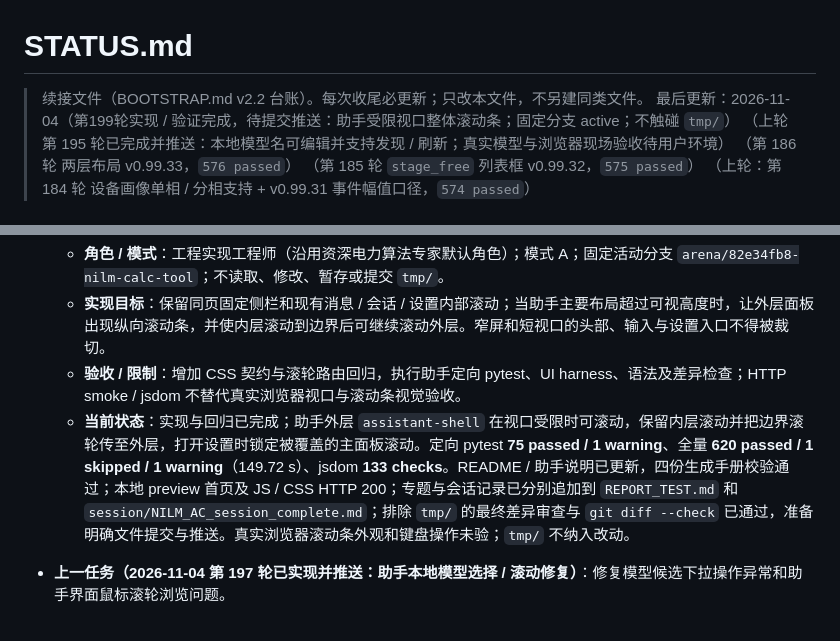
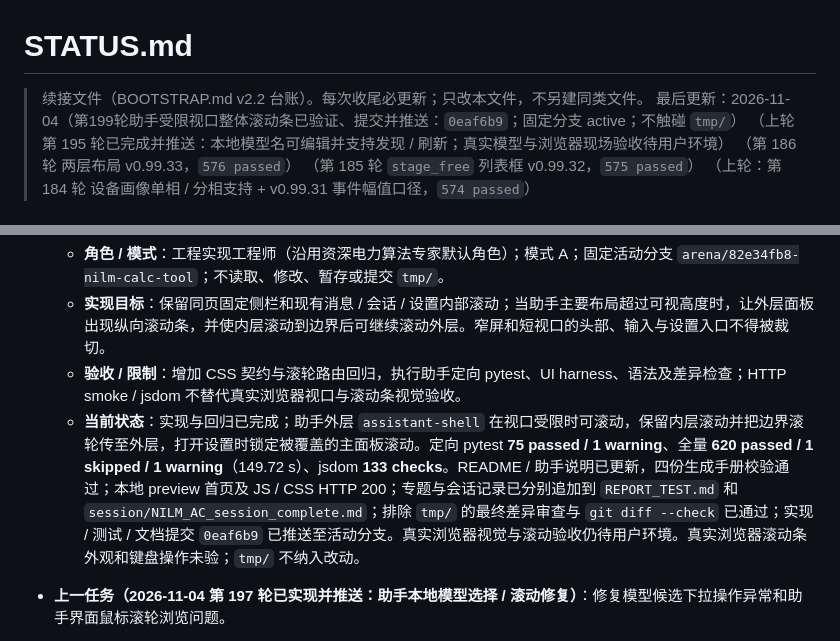
Before and after one commit to qjx1122/nilm_calc_tool, a Markdown page: STATUS.md, 2 parts joined by grey strips. GitHub-like rendering.

Commit message:
Record assistant viewport scroll delivery
Co-authored-by: arena-agent <297053741+arena-agent@users.noreply.github.com>

```diff
--- a/STATUS.md
+++ b/STATUS.md
@@ -1,7 +1,7 @@
 # STATUS.md
 
 > 续接文件（BOOTSTRAP.md v2.2 台账）。每次收尾必更新；只改本文件，不另建同类文件。
-> 最后更新：2026-11-04（第199轮实现 / 验证完成，待提交推送：助手受限视口整体滚动条；固定分支 active；不触碰 `tmp/`）
+> 最后更新：2026-11-04（第199轮助手受限视口整体滚动条已验证、提交并推送：`0eaf6b9`；固定分支 active；不触碰 `tmp/`）
 > （上轮第 195 轮已完成并推送：本地模型名可编辑并支持发现 / 刷新；真实模型与浏览器现场验收待用户环境）
 > （第 186 轮 两层布局 v0.99.33，`576 passed`）
 > （第 185 轮 `stage_free` 列表框 v0.99.32，`575 passed`）
@@ -20,7 +20,7 @@
   - **角色 / 模式**：工程实现工程师（沿用资深电力算法专家默认角色）；模式 A；固定活动分支 `arena/82e34fb8-nilm-calc-tool`；不读取、修改、暂存或提交 `tmp/`。
   - **实现目标**：保留同页固定侧栏和现有消息 / 会话 / 设置内部滚动；当助手主要布局超过可视高度时，让外层面板出现纵向滚动条，并使内层滚动到边界后可继续滚动外层。窄屏和短视口的头部、输入与设置入口不得被裁切。
   - **验收 / 限制**：增加 CSS 契约与滚轮路由回归，执行助手定向 pytest、UI harness、语法及差异检查；HTTP smoke / jsdom 不替代真实浏览器视口与滚动条视觉验收。
-  - **当前状态**：实现与回归已完成；助手外层 `assistant-shell` 在视口受限时可滚动，保留内层滚动并把边界滚轮传至外层，打开设置时锁定被覆盖的主面板滚动。定向 pytest **75 passed / 1 warning**、全量 **620 passed / 1 skipped / 1 warning**（149.72 s）、jsdom **133 checks**。README / 助手说明已更新，四份生成手册校验通过；本地 preview 首页及 JS / CSS HTTP 200；专题与会话记录已分别追加到 `REPORT_TEST.md` 和 `session/NILM_AC_session_complete.md`；排除 `tmp/` 的最终差异审查与 `git diff --check` 已通过，准备明确文件提交与推送。真实浏览器滚动条外观和键盘操作未验；`tmp/` 不纳入改动。
+  - **当前状态**：实现与回归已完成；助手外层 `assistant-shell` 在视口受限时可滚动，保留内层滚动并把边界滚轮传至外层，打开设置时锁定被覆盖的主面板滚动。定向 pytest **75 passed / 1 warning**、全量 **620 passed / 1 skipped / 1 warning**（149.72 s）、jsdom **133 checks**。README / 助手说明已更新，四份生成手册校验通过；本地 preview 首页及 JS / CSS HTTP 200；专题与会话记录已分别追加到 `REPORT_TEST.md` 和 `session/NILM_AC_session_complete.md`；排除 `tmp/` 的最终差异审查与 `git diff --check` 已通过；实现 / 测试 / 文档提交 `0eaf6b9` 已推送至活动分支。真实浏览器视觉与滚动验收仍待用户环境。真实浏览器滚动条外观和键盘操作未验；`tmp/` 不纳入改动。
 - **上一任务（2026-11-04 第 197 轮已实现并推送：助手本地模型选择 / 滚动修复）**：修复模型候选下拉操作异常和助手界面鼠标滚轮浏览问题。
   - **角色 / 模式**：工程实现工程师（默认当前角色仍为资深电力算法专家）；模式 A；只在活动分支 `arena/82e34fb8-nilm-calc-tool` 修改；不触碰 `tmp/`。
   - **根因 / 实现**：模型名原为 `<input list> + datalist`，原生候选没有明确可点击展开入口；改为独立原生 `#assistant-local-model-select`，并保留可编辑 `#assistant-local-model`，选择与输入双向同步，空 / 错 / 刷新均不覆盖手填值，仍使用既有服务端发现 / 管理员刷新 / `local_model` 保存流程。消息增量 `assistantRefreshMessage()` 与请求结束重绘都曾强制滚到底，且消息区设置了 `scroll-behavior:smooth`；现仅在原本接近底部（≤72 px）时跟随、完成重绘保留阅读位置，并由面板级 wheel 处理聊天 / 会话标题空白、嵌套内容边界与相应滚动容器；相关区域显式设置纵向 overflow、`min-height:0`、内层 overscroll。
```
